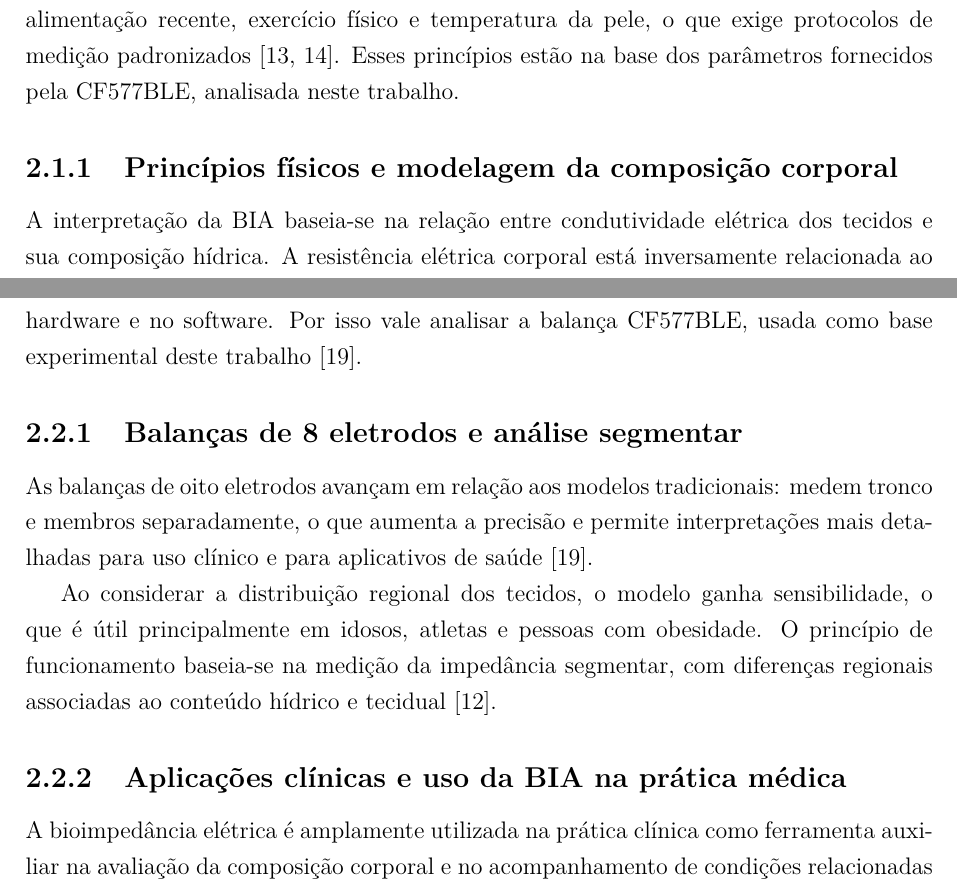
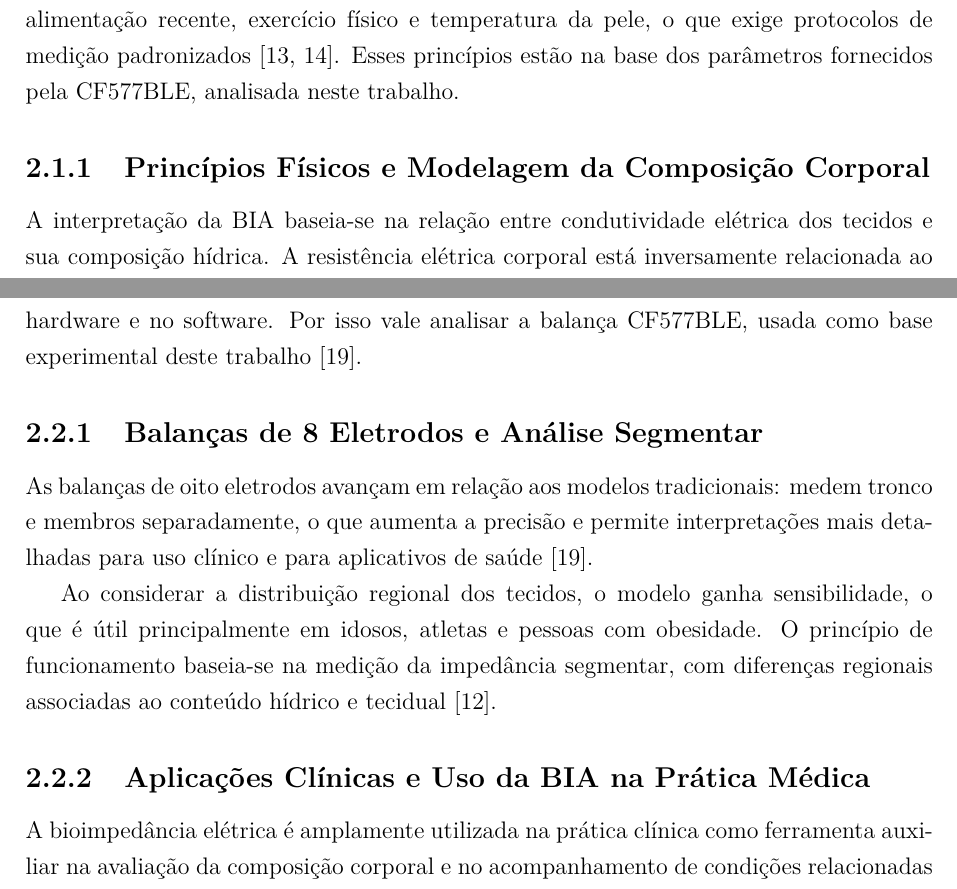
Before and after one commit to guilhermerm99/tcc-sintonia-latex, a LaTeX thesis (monografia.tex, which reads tex/2_Revisao.tex): two parts of pages 14 and 16 of 68, joined at a grey line, cut so that both start at the same text. Compiled offline with pdfLaTeX; a missing font is replaced by an installed copy or a similar font.

Commit message:
padronizar capitalizacao dos titulos do cap. 2 (Title Case, uniforme com capitulos e demais secoes)

```diff
--- a/tex/2_Revisao.tex
+++ b/tex/2_Revisao.tex
@@ -17,7 +17,7 @@ hidratação, alimentação recente, exercício físico e temperatura da pele, o
 protocolos de medição padronizados~\cite{espen2025,sossou2022}. Esses princípios estão
 na base dos parâmetros fornecidos pela CF577BLE, analisada neste trabalho.
 
-\subsection{Princípios físicos e modelagem da composição corporal}
+\subsection{Princípios Físicos e Modelagem da Composição Corporal}
 \label{sec:principios}
 
 A interpretação da BIA baseia-se na relação entre condutividade elétrica dos tecidos e
@@ -69,7 +69,7 @@ mas dispositivos domésticos mais baratos vêm adotando conceitos parecidos no h
 no software. Por isso vale analisar a balança CF577BLE, usada como base experimental
 deste trabalho~\cite{manualsplus2025}.
 
-\subsection{Balanças de 8 eletrodos e análise segmentar}
+\subsection{Balanças de 8 Eletrodos e Análise Segmentar}
 
 As balanças de oito eletrodos avançam em relação aos modelos tradicionais: medem
 tronco e membros separadamente, o que aumenta a precisão e permite interpretações mais
@@ -80,7 +80,7 @@ Ao considerar a distribuição regional dos tecidos, o modelo ganha sensibilidad
 funcionamento baseia-se na medição da impedância segmentar, com diferenças regionais
 associadas ao conteúdo hídrico e tecidual~\cite{lukaski1986}.
 
-\subsection{Aplicações clínicas e uso da BIA na prática médica}
+\subsection{Aplicações Clínicas e Uso da BIA na Prática Médica}
 
 A bioimpedância elétrica é amplamente utilizada na prática clínica como ferramenta
 auxiliar na avaliação da composição corporal e no acompanhamento de condições
```
Also changed, not shown: tex/2_Revisao.tex (10 more changed lines).
